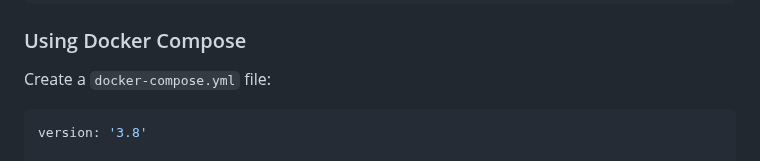
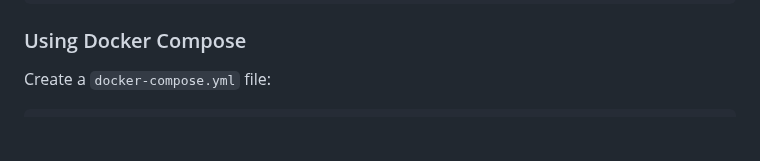
Before and after one commit to Feriman22/LocalNVR, a Markdown page: README.md, the part around the change. GitHub-like rendering; blank space fills up the shorter version.

````diff
--- a/README.md
+++ b/README.md
@@ -67,8 +67,6 @@ docker run -d \
 Create a `docker-compose.yml` file:
 
 ```yaml
-version: '3.8'
-
 services:
   localnvr:
     image: feriman25/localnvr:latest
````
